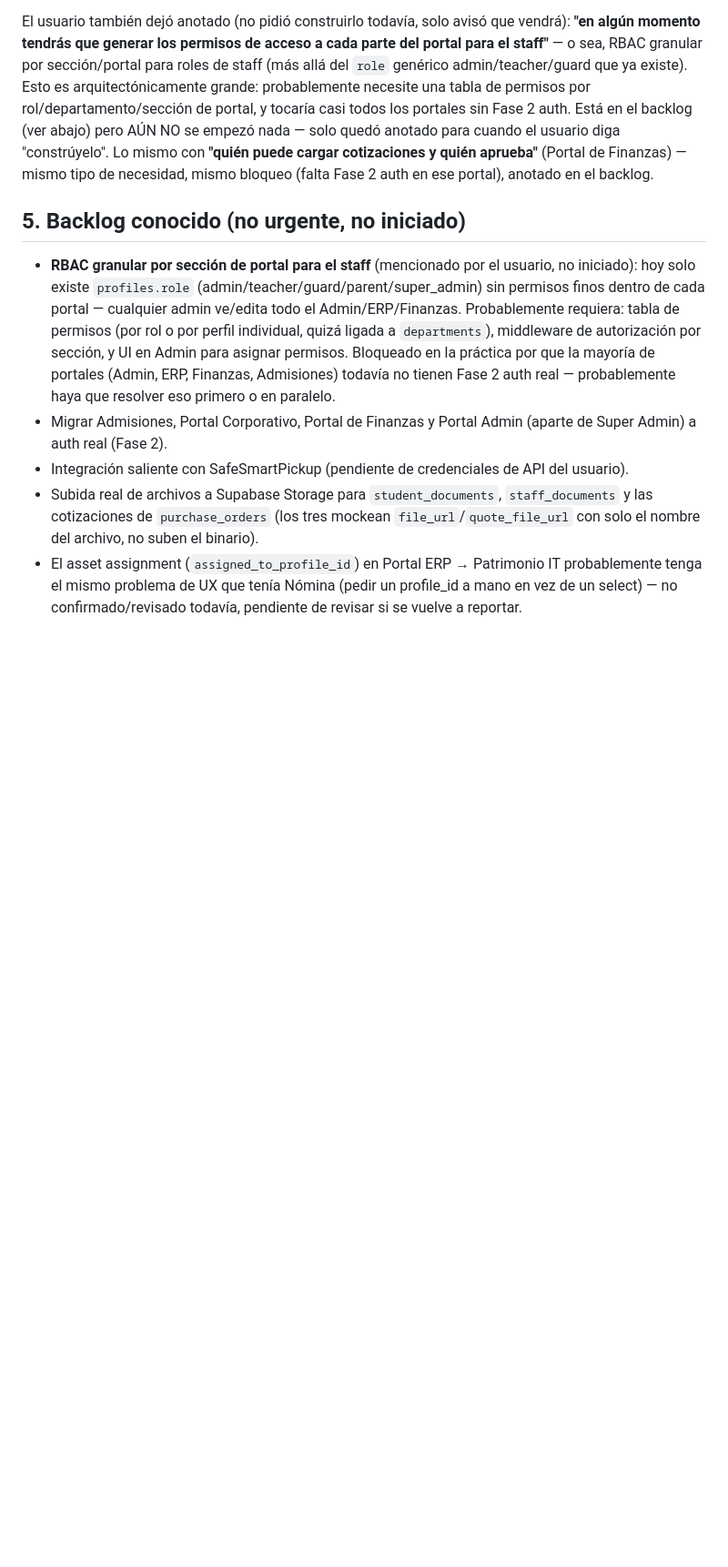
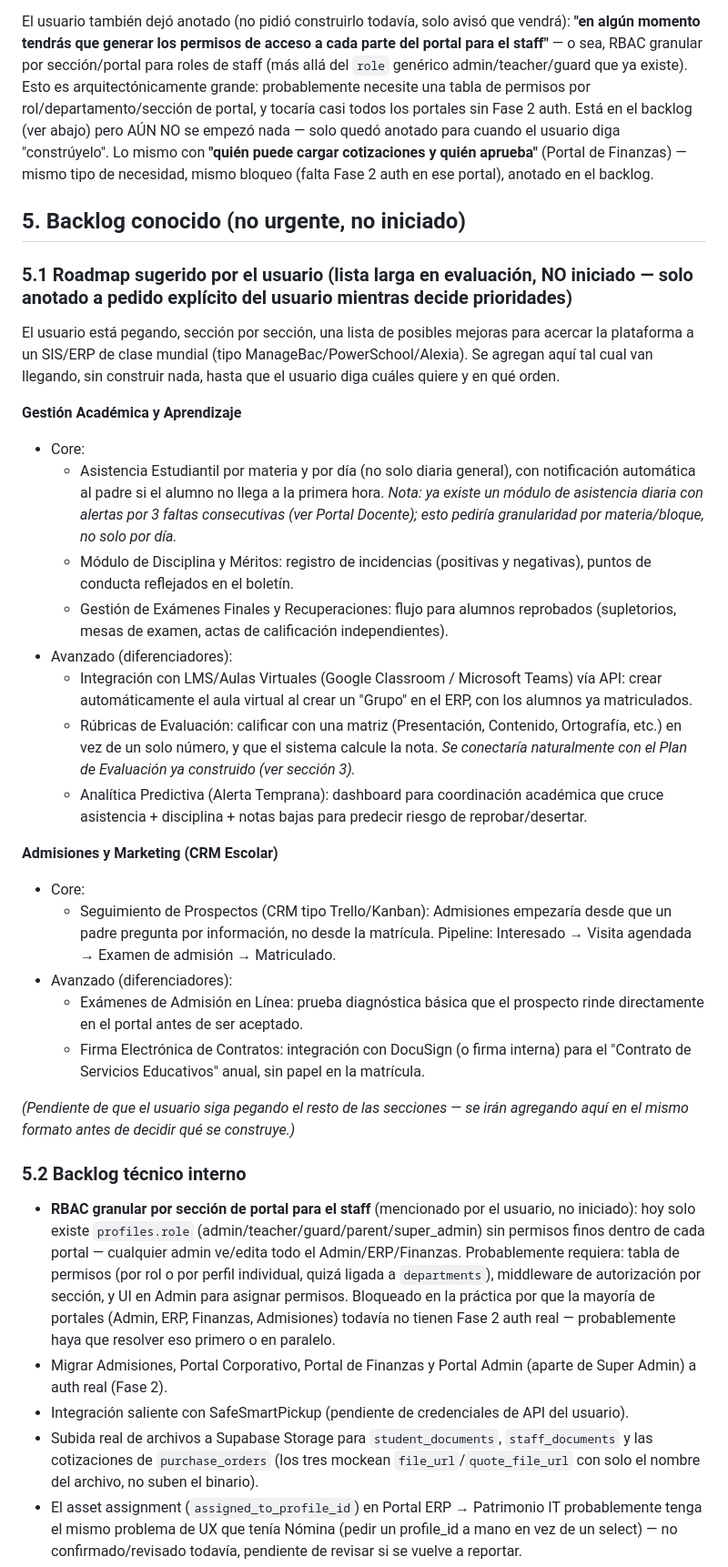
Before and after one commit to usettt19-eng/app-colegios, a Markdown page: PROJECT_STATUS.md, the part around the change. Shown at 91% size. Drawn GitHub-style; blank space fills up the shorter version.

Commit message:
Anotar roadmap sugerido (Académico + Admisiones/CRM) en el backlog
El usuario está compartiendo, sección por sección, una lista de posibles
mejoras para acercar la plataforma a un SIS/ERP de clase mundial. Por
pedido explícito, se anota en PROJECT_STATUS.md sin construir nada
todavía, para decidir prioridades una vez esté completa.

Co-Authored-By: Claude Sonnet 5 <noreply@anthropic.com>
Claude-Session: https://claude.ai/code/session_01DjM42yn5Wjvww29grm5uo7

```diff
--- a/PROJECT_STATUS.md
+++ b/PROJECT_STATUS.md
@@ -104,6 +104,31 @@ El usuario también dejó anotado (no pidió construirlo todavía, solo avisó q
 
 ## 5. Backlog conocido (no urgente, no iniciado)
 
+### 5.1 Roadmap sugerido por el usuario (lista larga en evaluación, NO iniciado — solo anotado a pedido explícito del usuario mientras decide prioridades)
+
+El usuario está pegando, sección por sección, una lista de posibles mejoras para acercar la plataforma a un SIS/ERP de clase mundial (tipo ManageBac/PowerSchool/Alexia). Se agregan aquí tal cual van llegando, sin construir nada, hasta que el usuario diga cuáles quiere y en qué orden.
+
+**Gestión Académica y Aprendizaje**
+- Core:
+  - Asistencia Estudiantil por materia y por día (no solo diaria general), con notificación automática al padre si el alumno no llega a la primera hora. *Nota: ya existe un módulo de asistencia diaria con alertas por 3 faltas consecutivas (ver Portal Docente); esto pediría granularidad por materia/bloque, no solo por día.*
+  - Módulo de Disciplina y Méritos: registro de incidencias (positivas y negativas), puntos de conducta reflejados en el boletín.
+  - Gestión de Exámenes Finales y Recuperaciones: flujo para alumnos reprobados (supletorios, mesas de examen, actas de calificación independientes).
+- Avanzado (diferenciadores):
+  - Integración con LMS/Aulas Virtuales (Google Classroom / Microsoft Teams) vía API: crear automáticamente el aula virtual al crear un "Grupo" en el ERP, con los alumnos ya matriculados.
+  - Rúbricas de Evaluación: calificar con una matriz (Presentación, Contenido, Ortografía, etc.) en vez de un solo número, y que el sistema calcule la nota. *Se conectaría naturalmente con el Plan de Evaluación ya construido (ver sección 3).*
+  - Analítica Predictiva (Alerta Temprana): dashboard para coordinación académica que cruce asistencia + disciplina + notas bajas para predecir riesgo de reprobar/desertar.
+
+**Admisiones y Marketing (CRM Escolar)**
+- Core:
+  - Seguimiento de Prospectos (CRM tipo Trello/Kanban): Admisiones empezaría desde que un padre pregunta por información, no desde la matrícula. Pipeline: Interesado → Visita agendada → Examen de admisión → Matriculado.
+- Avanzado (diferenciadores):
+  - Exámenes de Admisión en Línea: prueba diagnóstica básica que el prospecto rinde directamente en el portal antes de ser aceptado.
+  - Firma Electrónica de Contratos: integración con DocuSign (o firma interna) para el "Contrato de Servicios Educativos" anual, sin papel en la matrícula.
+
+*(Pendiente de que el usuario siga pegando el resto de las secciones — se irán agregando aquí en el mismo formato antes de decidir qué se construye.)*
+
+### 5.2 Backlog técnico interno
+
 - **RBAC granular por sección de portal para el staff** (mencionado por el usuario, no iniciado): hoy solo existe `profiles.role` (admin/teacher/guard/parent/super_admin) sin permisos finos dentro de cada portal — cualquier admin ve/edita todo el Admin/ERP/Finanzas. Probablemente requiera: tabla de permisos (por rol o por perfil individual, quizá ligada a `departments`), middleware de autorización por sección, y UI en Admin para asignar permisos. Bloqueado en la práctica por que la mayoría de portales (Admin, ERP, Finanzas, Admisiones) todavía no tienen Fase 2 auth real — probablemente haya que resolver eso primero o en paralelo.
 - Migrar Admisiones, Portal Corporativo, Portal de Finanzas y Portal Admin (aparte de Super Admin) a auth real (Fase 2).
 - Integración saliente con SafeSmartPickup (pendiente de credenciales de API del usuario).
```
